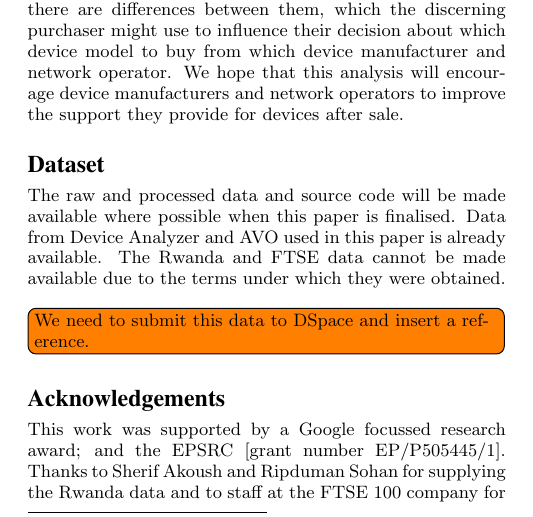
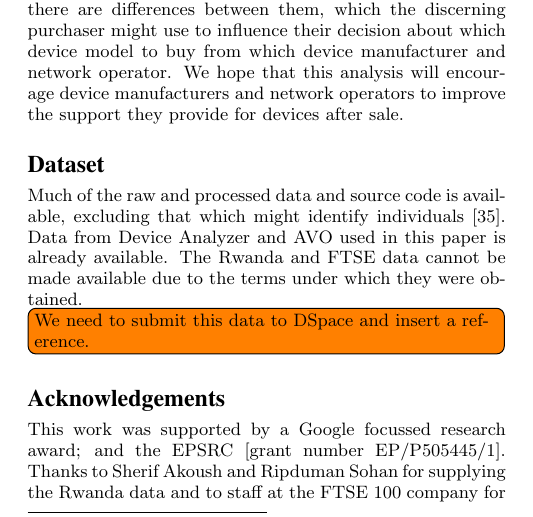
Before and after one commit to ucam-cl-dtg/paper-da-securityupdates, a LaTeX paper (spsm04-thomas.tex): part of one column of page 11 of 13, cut so that both start at the same text. Compiled offline with pdfLaTeX.

Commit message:
Add citation for the data submission

```diff
--- a/spsm04-thomas.tex
+++ b/spsm04-thomas.tex
@@ -394,7 +394,7 @@ We have used this to compare different device models, device manufacturers and n
 We hope that this analysis will encourage device manufacturers and network operators to improve the support they provide for devices after sale.
 
 \section*{Dataset}
-The raw and processed data and source code will be made available where possible when this paper is finalised.
+Much of the raw and processed data and source code is available, excluding that which might identify individuals~\cite{Thomas2015e}.
 Data from \da\ and \avo\ used in this paper is already available.
 The Rwanda and FTSE data cannot be made available due to the terms under which they were obtained.
 \todo{We need to submit this data to DSpace and insert a reference.}
```
